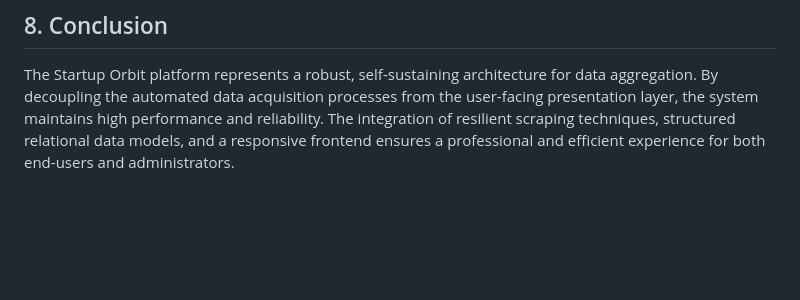
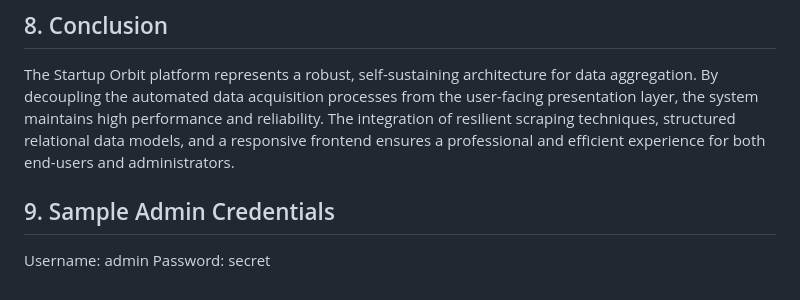
Before and after one commit to kavishbasole17/miniature-potato, a Markdown page: README.md, the part around the change. Drawn GitHub-style; blank space fills up the shorter version.

Commit message:
UPDATE: Added sample admin credentials in the readme file

```diff
--- a/README.md
+++ b/README.md
@@ -72,3 +72,8 @@ The overall flow of data through the system follows a predictable lifecycle:
 
 ## 8. Conclusion
 The Startup Orbit platform represents a robust, self-sustaining architecture for data aggregation. By decoupling the automated data acquisition processes from the user-facing presentation layer, the system maintains high performance and reliability. The integration of resilient scraping techniques, structured relational data models, and a responsive frontend ensures a professional and efficient experience for both end-users and administrators.
+
+
+## 9. Sample Admin Credentials
+Username: admin
+Password: secret
```
